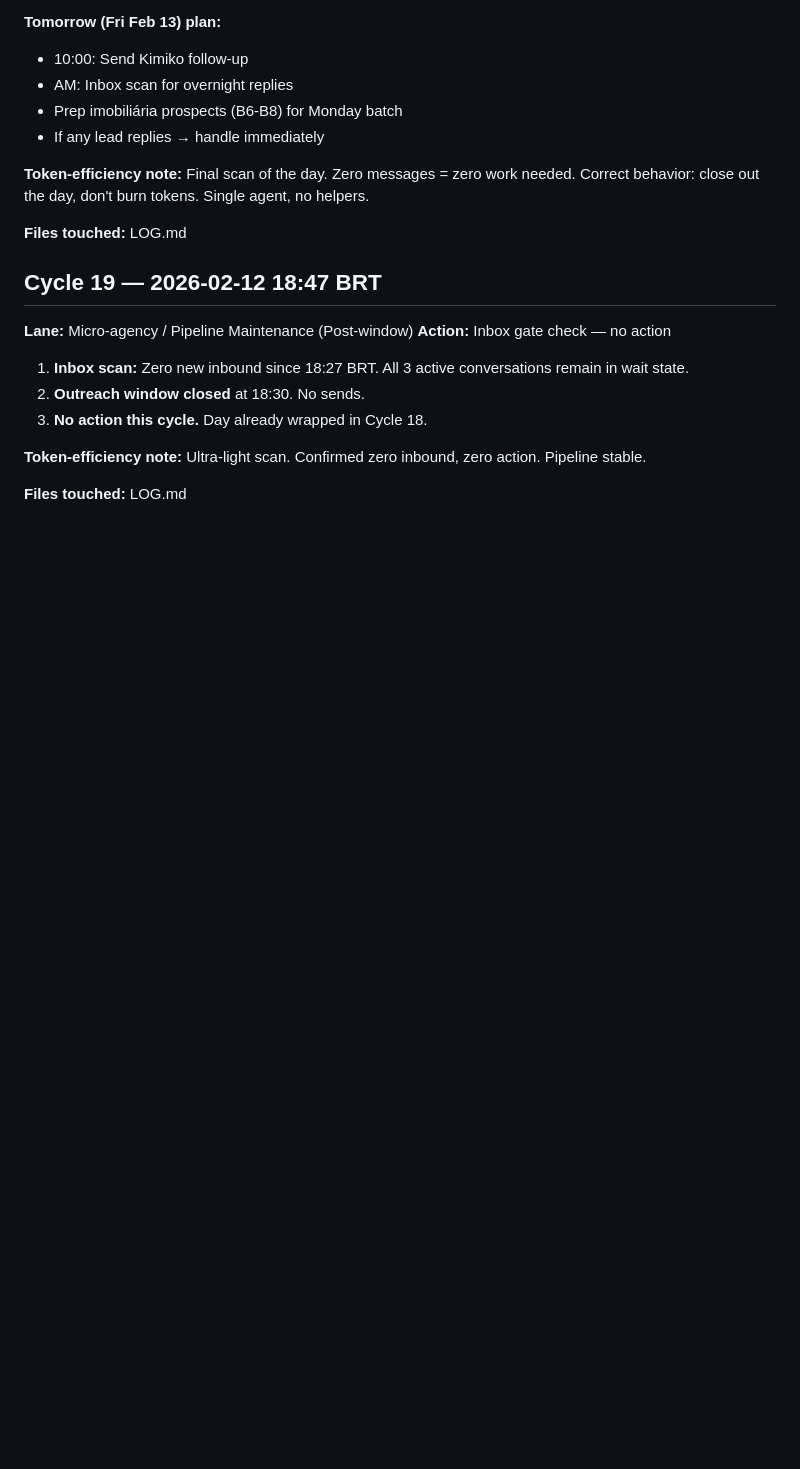
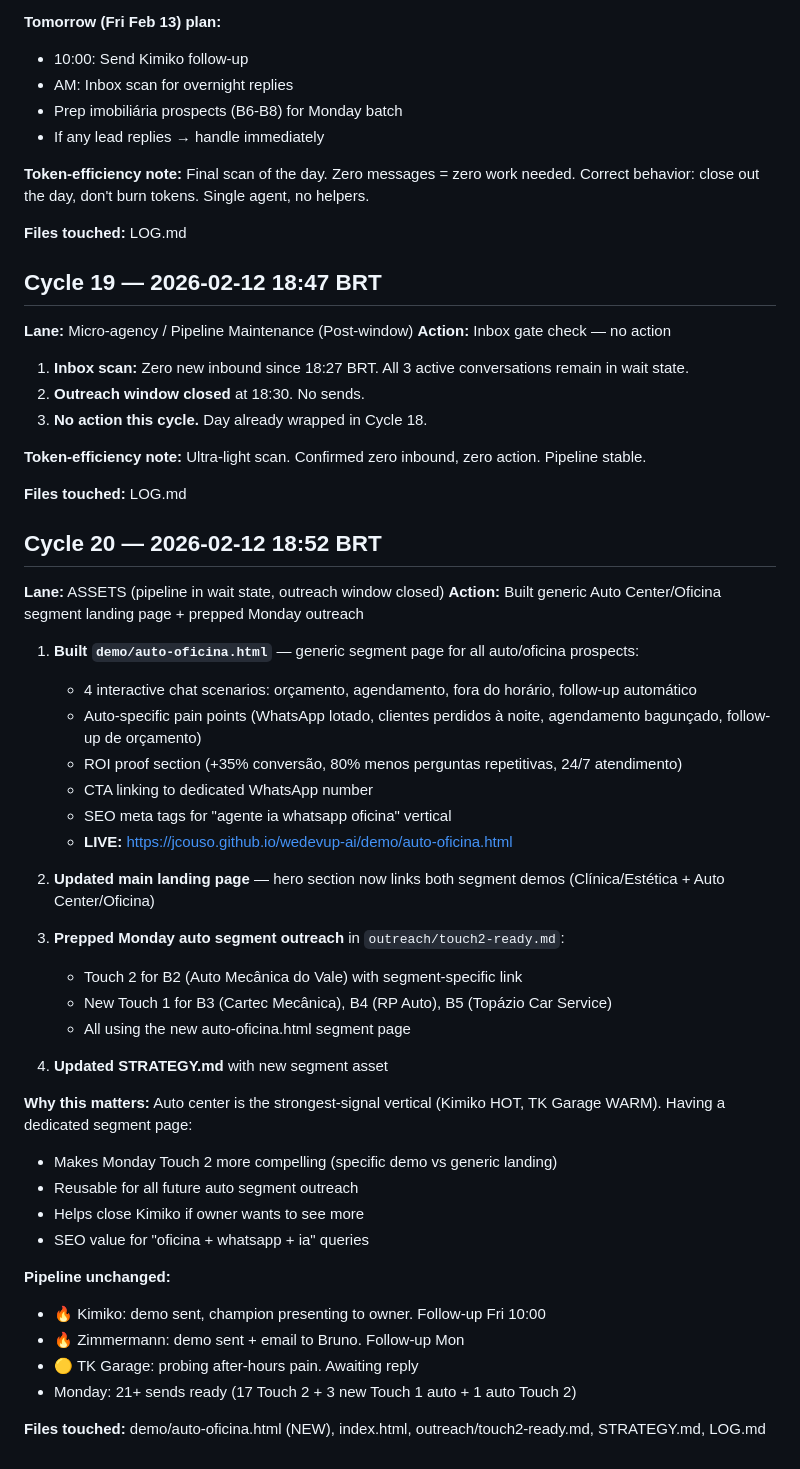
Before and after one commit to jcouso/wedevup-ai, a Markdown page: LOG.md, the part around the change. Drawn GitHub-style; blank space fills up the shorter version.

Commit message:
log: cycle 20 — auto-oficina segment page + monday prep

```diff
--- a/LOG.md
+++ b/LOG.md
@@ -442,3 +442,38 @@
 **Token-efficiency note:** Ultra-light scan. Confirmed zero inbound, zero action. Pipeline stable.
 
 **Files touched:** LOG.md
+
+## Cycle 20 — 2026-02-12 18:52 BRT
+**Lane:** ASSETS (pipeline in wait state, outreach window closed)
+**Action:** Built generic Auto Center/Oficina segment landing page + prepped Monday outreach
+
+1. **Built `demo/auto-oficina.html`** — generic segment page for all auto/oficina prospects:
+   - 4 interactive chat scenarios: orçamento, agendamento, fora do horário, follow-up automático
+   - Auto-specific pain points (WhatsApp lotado, clientes perdidos à noite, agendamento bagunçado, follow-up de orçamento)
+   - ROI proof section (+35% conversão, 80% menos perguntas repetitivas, 24/7 atendimento)
+   - CTA linking to dedicated WhatsApp number
+   - SEO meta tags for "agente ia whatsapp oficina" vertical
+   - **LIVE:** https://jcouso.github.io/wedevup-ai/demo/auto-oficina.html
+
+2. **Updated main landing page** — hero section now links both segment demos (Clínica/Estética + Auto Center/Oficina)
+
+3. **Prepped Monday auto segment outreach** in `outreach/touch2-ready.md`:
+   - Touch 2 for B2 (Auto Mecânica do Vale) with segment-specific link
+   - New Touch 1 for B3 (Cartec Mecânica), B4 (RP Auto), B5 (Topázio Car Service)
+   - All using the new auto-oficina.html segment page
+
+4. **Updated STRATEGY.md** with new segment asset
+
+**Why this matters:** Auto center is the strongest-signal vertical (Kimiko HOT, TK Garage WARM). Having a dedicated segment page:
+- Makes Monday Touch 2 more compelling (specific demo vs generic landing)
+- Reusable for all future auto segment outreach
+- Helps close Kimiko if owner wants to see more
+- SEO value for "oficina + whatsapp + ia" queries
+
+**Pipeline unchanged:**
+- 🔥 Kimiko: demo sent, champion presenting to owner. Follow-up Fri 10:00
+- 🔥 Zimmermann: demo sent + email to Bruno. Follow-up Mon
+- 🟡 TK Garage: probing after-hours pain. Awaiting reply
+- Monday: 21+ sends ready (17 Touch 2 + 3 new Touch 1 auto + 1 auto Touch 2)
+
+**Files touched:** demo/auto-oficina.html (NEW), index.html, outreach/touch2-ready.md, STRATEGY.md, LOG.md
```
